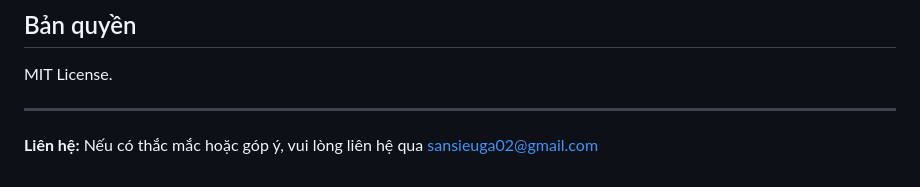
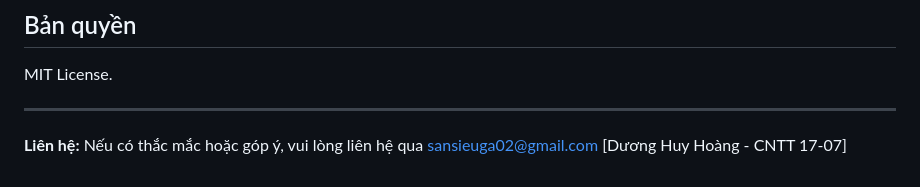
Before and after one commit to HDuonggg/GiaiMaMaHoa, a Markdown page: README.md, the part around the change. Rendered like a GitHub page.

```diff
--- a/README.md
+++ b/README.md
@@ -87,3 +87,4 @@ MIT License.
 ---
 
 **Liên hệ:** Nếu có thắc mắc hoặc góp ý, vui lòng liên hệ qua sansieuga02@gmail.com
+[Dương Huy Hoàng - CNTT 17-07]
```
